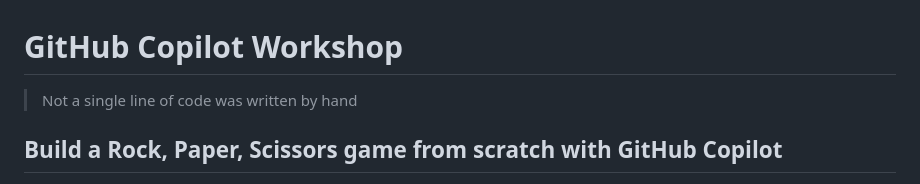
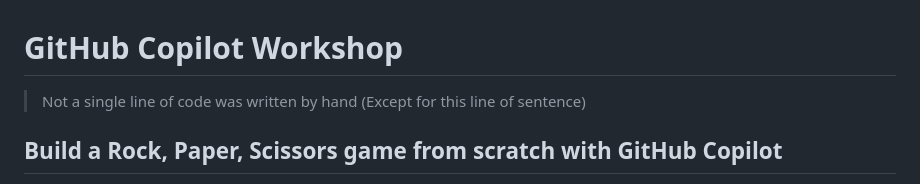
Before and after one commit to KKodiac/copilot-rps, a Markdown page: README.md, the part around the change. Drawn GitHub-style.

```diff
--- a/README.md
+++ b/README.md
@@ -1,6 +1,6 @@
 # GitHub Copilot Workshop
 
-> Not a single line of code was written by hand
+> Not a single line of code was written by hand (Except for this line of sentence)
 
 ## Build a Rock, Paper, Scissors game from scratch with GitHub Copilot
 
```
